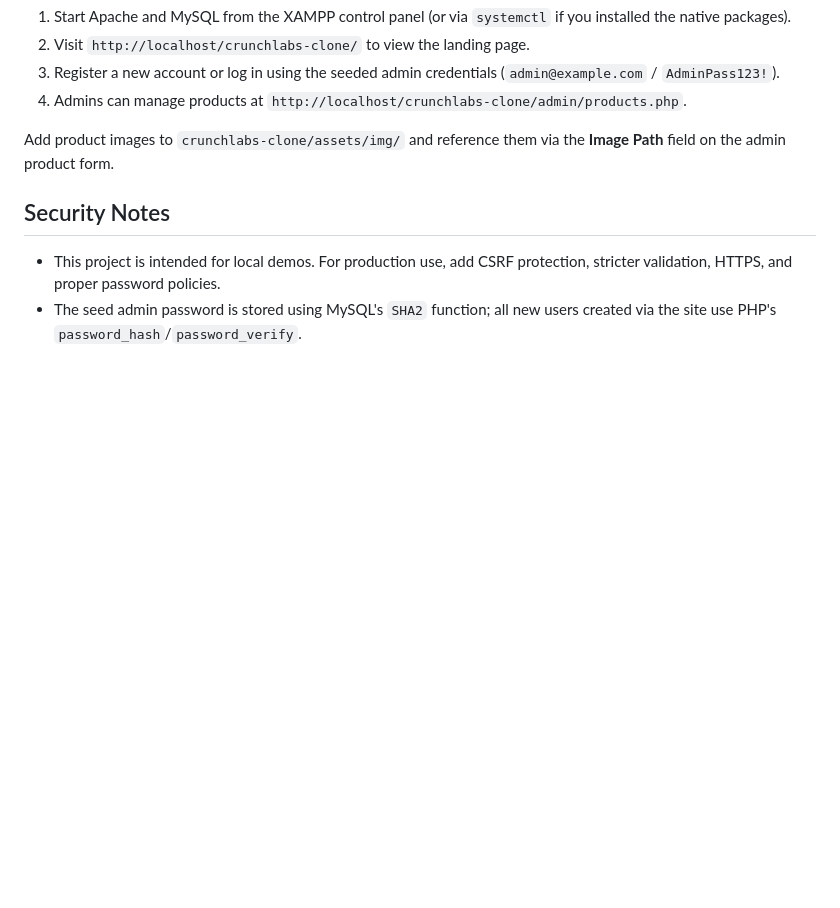
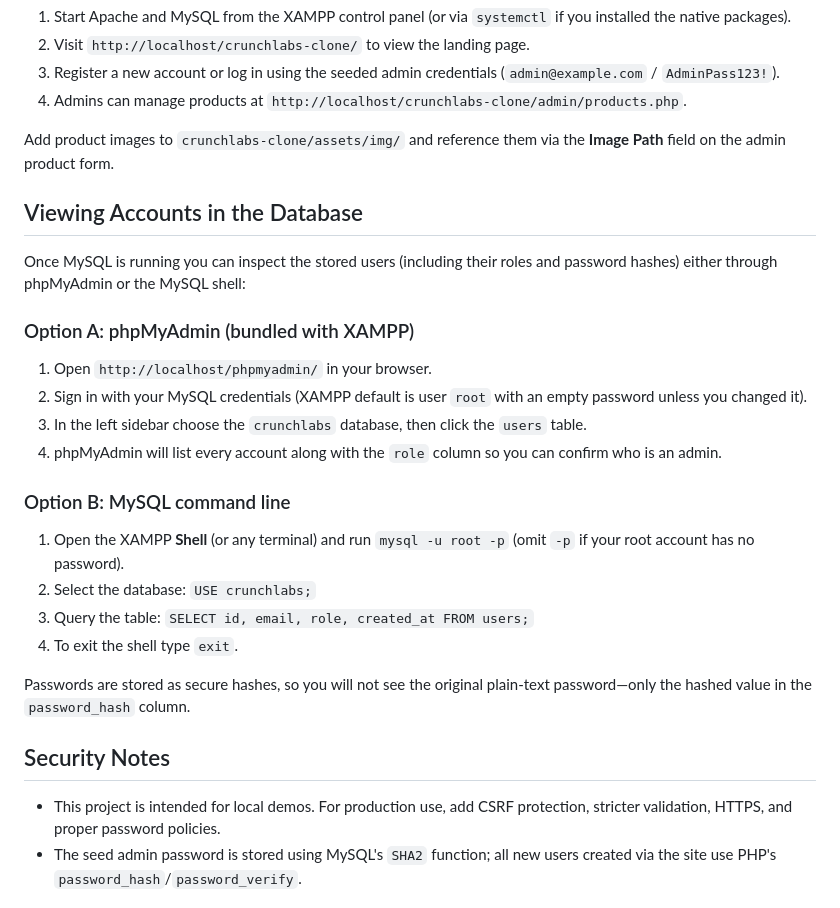
Before and after one commit to eee-Andrew/WebPage_Future_is_Robotics, a Markdown page: README.md, the part around the change. Drawn GitHub-style; blank space fills up the shorter version.

Commit message:
Document how to inspect database users

```diff
--- a/README.md
+++ b/README.md
@@ -72,6 +72,26 @@ Edit `crunchlabs-clone/config.php` and set `DB_USER` / `DB_PASS` to match your M
 
 Add product images to `crunchlabs-clone/assets/img/` and reference them via the **Image Path** field on the admin product form.
 
+## Viewing Accounts in the Database
+
+Once MySQL is running you can inspect the stored users (including their roles and password hashes) either through phpMyAdmin or
+the MySQL shell:
+
+### Option A: phpMyAdmin (bundled with XAMPP)
+1. Open `http://localhost/phpmyadmin/` in your browser.
+2. Sign in with your MySQL credentials (XAMPP default is user `root` with an empty password unless you changed it).
+3. In the left sidebar choose the `crunchlabs` database, then click the `users` table.
+4. phpMyAdmin will list every account along with the `role` column so you can confirm who is an admin.
+
+### Option B: MySQL command line
+1. Open the XAMPP **Shell** (or any terminal) and run `mysql -u root -p` (omit `-p` if your root account has no password).
+2. Select the database: `USE crunchlabs;`
+3. Query the table: `SELECT id, email, role, created_at FROM users;`
+4. To exit the shell type `exit`.
+
+Passwords are stored as secure hashes, so you will not see the original plain-text password—only the hashed value in the
+`password_hash` column.
+
 ## Security Notes
 
 - This project is intended for local demos. For production use, add CSRF protection, stricter validation, HTTPS, and proper password policies.
```
